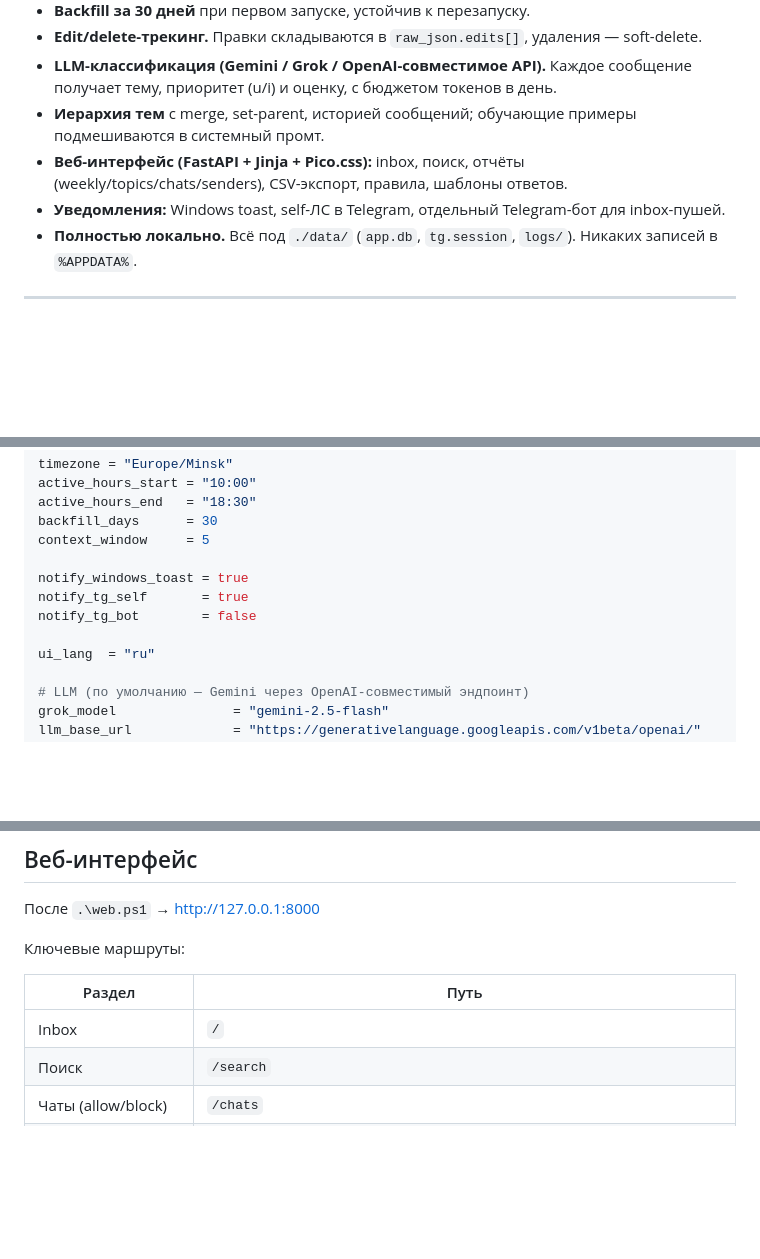
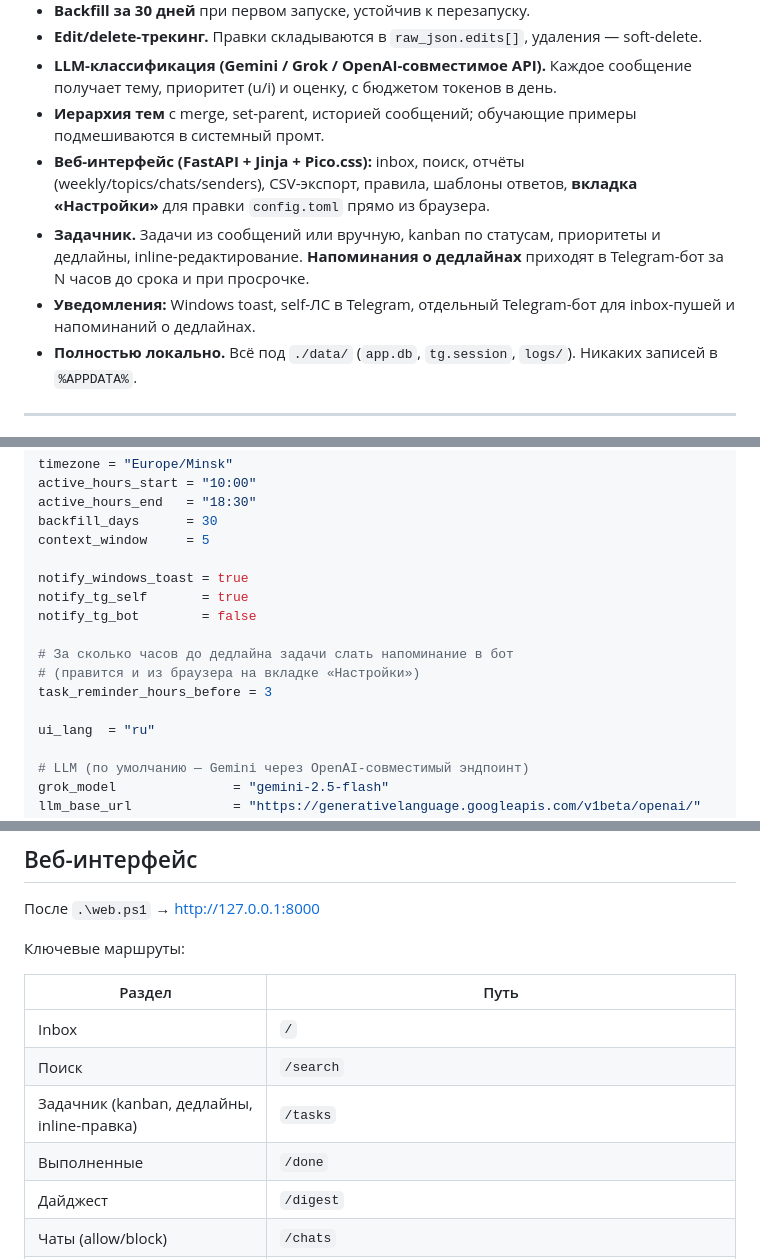
Before and after one commit to sigurt33/NexusTG, a Markdown page: README.md, 3 parts joined by grey strips. Drawn GitHub-style; blank space fills up the shorter version.

Commit message:
docs: sync README + journal with reminders, task edit, settings
Co-Authored-By: Claude Opus 4.8 <noreply@anthropic.com>

```diff
--- a/README.md
+++ b/README.md
@@ -26,8 +26,9 @@ NexusTG слушает ваш аккаунт Telegram, выбирает толь
 - **Edit/delete-трекинг.** Правки складываются в `raw_json.edits[]`, удаления — soft-delete.
 - **LLM-классификация (Gemini / Grok / OpenAI-совместимое API).** Каждое сообщение получает тему, приоритет (u/i) и оценку, с бюджетом токенов в день.
 - **Иерархия тем** с merge, set-parent, историей сообщений; обучающие примеры подмешиваются в системный промт.
-- **Веб-интерфейс (FastAPI + Jinja + Pico.css):** inbox, поиск, отчёты (weekly/topics/chats/senders), CSV-экспорт, правила, шаблоны ответов.
-- **Уведомления:** Windows toast, self-ЛС в Telegram, отдельный Telegram-бот для inbox-пушей.
+- **Веб-интерфейс (FastAPI + Jinja + Pico.css):** inbox, поиск, отчёты (weekly/topics/chats/senders), CSV-экспорт, правила, шаблоны ответов, **вкладка «Настройки»** для правки `config.toml` прямо из браузера.
+- **Задачник.** Задачи из сообщений или вручную, kanban по статусам, приоритеты и дедлайны, inline-редактирование. **Напоминания о дедлайнах** приходят в Telegram-бот за N часов до срока и при просрочке.
+- **Уведомления:** Windows toast, self-ЛС в Telegram, отдельный Telegram-бот для inbox-пушей и напоминаний о дедлайнах.
 - **Полностью локально.** Всё под `./data/` (`app.db`, `tg.session`, `logs/`). Никаких записей в `%APPDATA%`.
 
 ---
@@ -119,6 +120,10 @@ notify_windows_toast = true
 notify_tg_self       = true
 notify_tg_bot        = false
 
+# За сколько часов до дедлайна задачи слать напоминание в бот
+# (правится и из браузера на вкладке «Настройки»)
+task_reminder_hours_before = 3
+
 ui_lang  = "ru"
 
 # LLM (по умолчанию — Gemini через OpenAI-совместимый эндпоинт)
@@ -156,6 +161,9 @@ uv run python -m app.cli backup   # zip-бэкап data/ в ./backups/
 |---|---|
 | Inbox | `/` |
 | Поиск | `/search` |
+| Задачник (kanban, дедлайны, inline-правка) | `/tasks` |
+| Выполненные | `/done` |
+| Дайджест | `/digest` |
 | Чаты (allow/block) | `/chats` |
 | Темы (дерево, merge) | `/topics?view=tree` |
 | История темы | `/topics/{id}/messages` |
```
Also changed, not shown: other parts of README.md (+3 -2 lines), docs/PROJECT_JOURNAL.md (+1 -0 lines).
